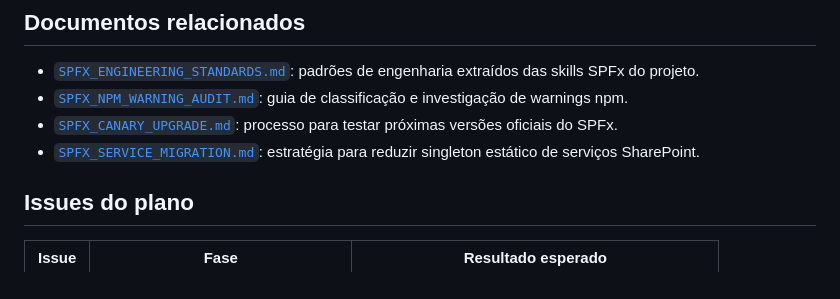
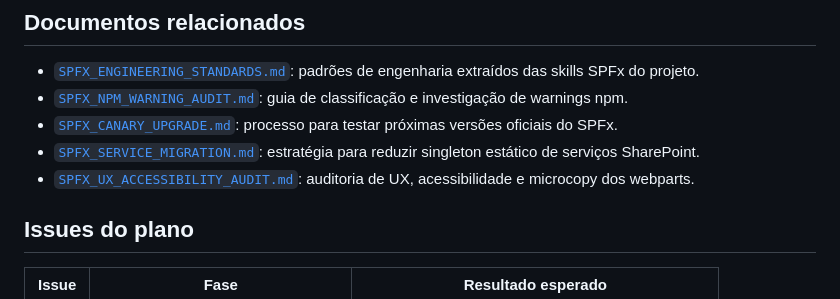
Before and after one commit to Pedro-ouza/isotanks, a Markdown page: docs/SPFX_STACK_MAINTENANCE.md, the part around one of its changes. Rendered like a GitHub page.

Commit message:
docs: mark ux accessibility audit phase

```diff
--- a/docs/SPFX_STACK_MAINTENANCE.md
+++ b/docs/SPFX_STACK_MAINTENANCE.md
@@ -21,6 +21,7 @@ Reduzir warnings, manter o CI determinístico e preparar o projeto para atualiza
 - [`SPFX_NPM_WARNING_AUDIT.md`](./SPFX_NPM_WARNING_AUDIT.md): guia de classificação e investigação de warnings npm.
 - [`SPFX_CANARY_UPGRADE.md`](./SPFX_CANARY_UPGRADE.md): processo para testar próximas versões oficiais do SPFx.
 - [`SPFX_SERVICE_MIGRATION.md`](./SPFX_SERVICE_MIGRATION.md): estratégia para reduzir singleton estático de serviços SharePoint.
+- [`SPFX_UX_ACCESSIBILITY_AUDIT.md`](./SPFX_UX_ACCESSIBILITY_AUDIT.md): auditoria de UX, acessibilidade e microcopy dos webparts.
 
 ## Issues do plano
 
```
Also changed, not shown: other parts of docs/SPFX_STACK_MAINTENANCE.md (+1 -1 lines).
